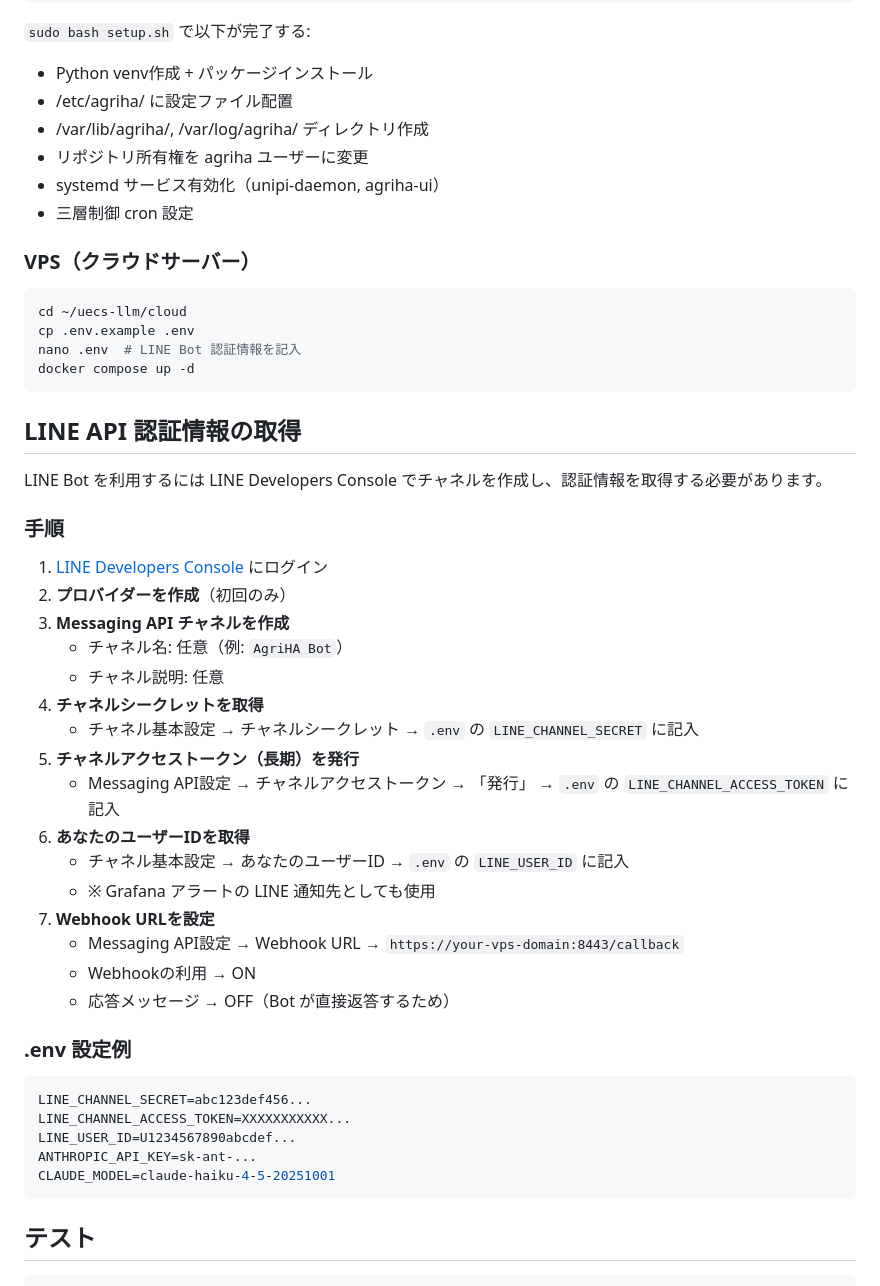
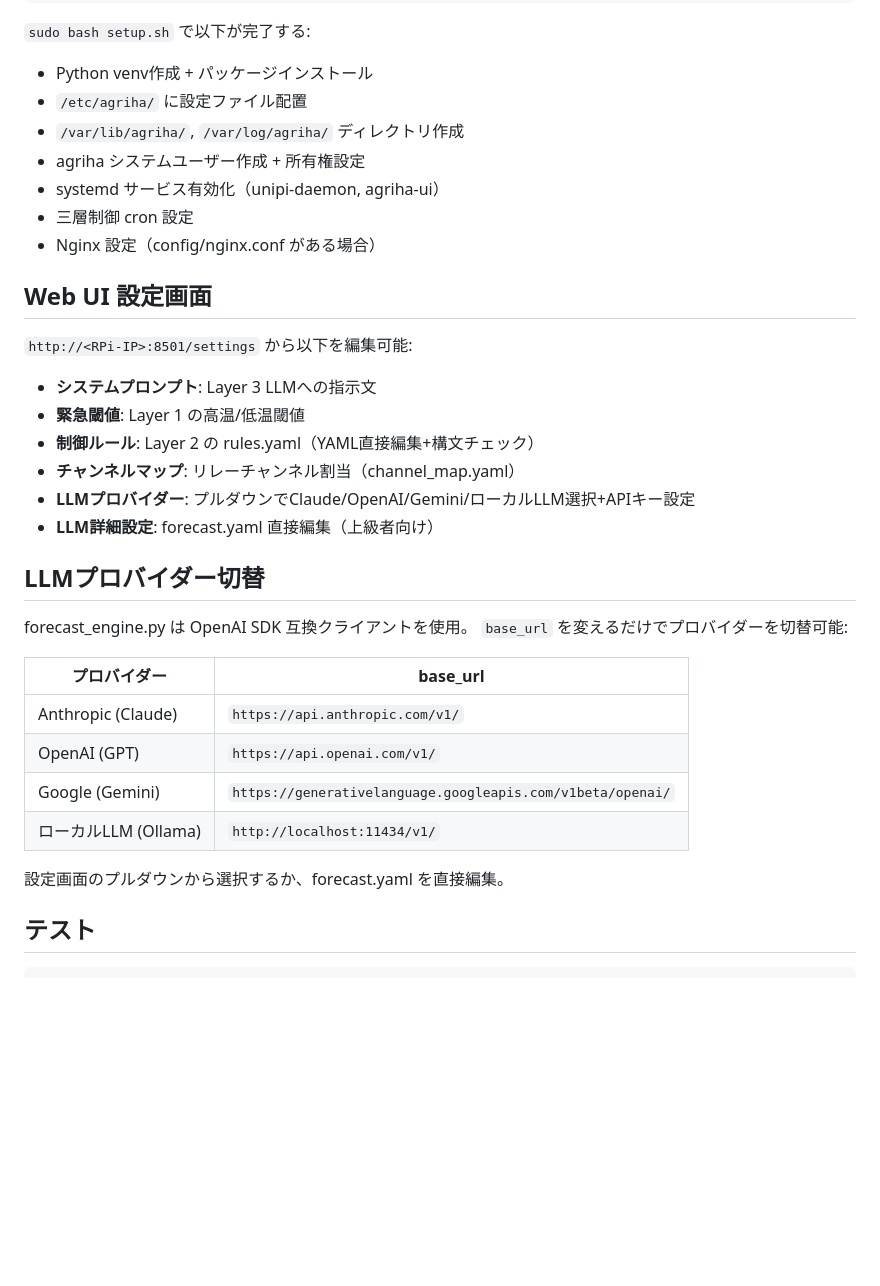
Before and after one commit to yasunorioi/uecs-llm, a Markdown page: README.md, the part around one of its changes. GitHub-like rendering; blank space fills up the shorter version.

Commit message:
docs: README.md v4対応更新 — ディレクトリ構成・マルチLLM・設定UI・cron頻度
Co-Authored-By: Claude Opus 4.6 <noreply@anthropic.com>

````diff
--- a/README.md
+++ b/README.md
@@ -76,53 +61,37 @@ sudo bash scripts/setup-camera.sh
 
 `sudo bash setup.sh` で以下が完了する:
 - Python venv作成 + パッケージインストール
-- /etc/agriha/ に設定ファイル配置
-- /var/lib/agriha/, /var/log/agriha/ ディレクトリ作成
-- リポジトリ所有権を agriha ユーザーに変更
+- `/etc/agriha/` に設定ファイル配置
+- `/var/lib/agriha/`, `/var/log/agriha/` ディレクトリ作成
+- agriha システムユーザー作成 + 所有権設定
 - systemd サービス有効化（unipi-daemon, agriha-ui）
 - 三層制御 cron 設定
+- Nginx 設定（config/nginx.conf がある場合）
 
-### VPS（クラウドサーバー）
+## Web UI 設定画面
 
-```bash
-cd ~/uecs-llm/cloud
-cp .env.example .env
-nano .env  # LINE Bot 認証情報を記入
-docker compose up -d
-```
+`http://<RPi-IP>:8501/settings` から以下を編集可能:
 
-## LINE API 認証情報の取得
+- **システムプロンプト**: Layer 3 LLMへの指示文
+- **緊急閾値**: Layer 1 の高温/低温閾値
+- **制御ルール**: Layer 2 の rules.yaml（YAML直接編集+構文チェック）
+- **チャンネルマップ**: リレーチャンネル割当（channel_map.yaml）
+- **LLMプロバイダー**: プルダウンでClaude/OpenAI/Gemini/ローカルLLM選択+APIキー設定
+- **LLM詳細設定**: forecast.yaml 直接編集（上級者向け）
 
-LINE Bot を利用するには LINE Developers Console でチャネルを作成し、認証情報を取得する必要があります。
+## LLMプロバイダー切替
 
-### 手順
+forecast_engine.py は OpenAI SDK 互換クライアントを使用。
+`base_url` を変えるだけでプロバイダーを切替可能:
 
-1. [LINE Developers Console](https://developers.line.biz/console/) にログイン
-2. **プロバイダーを作成**（初回のみ）
-3. **Messaging API チャネルを作成**
-   - チャネル名: 任意（例: `AgriHA Bot`）
-   - チャネル説明: 任意
-4. **チャネルシークレットを取得**
-   - チャネル基本設定 → チャネルシークレット → `.env` の `LINE_CHANNEL_SECRET` に記入
-5. **チャネルアクセストークン（長期）を発行**
-   - Messaging API設定 → チャネルアクセストークン → 「発行」 → `.env` の `LINE_CHANNEL_ACCESS_TOKEN` に記入
-6. **あなたのユーザーIDを取得**
-   - チャネル基本設定 → あなたのユーザーID → `.env` の `LINE_USER_ID` に記入
-   - ※ Grafana アラートの LINE 通知先としても使用
-7. **Webhook URLを設定**
-   - Messaging API設定 → Webhook URL → `https://your-vps-domain:8443/callback`
-   - Webhookの利用 → ON
-   - 応答メッセージ → OFF（Bot が直接返答するため）
+| プロバイダー | base_url |
+|-------------|----------|
+| Anthropic (Claude) | `https://api.anthropic.com/v1/` |
+| OpenAI (GPT) | `https://api.openai.com/v1/` |
+| Google (Gemini) | `https://generativelanguage.googleapis.com/v1beta/openai/` |
+| ローカルLLM (Ollama) | `http://localhost:11434/v1/` |
 
-### .env 設定例
-
-```bash
-LINE_CHANNEL_SECRET=abc123def456...
-LINE_CHANNEL_ACCESS_TOKEN=XXXXXXXXXXX...
-LINE_USER_ID=U1234567890abcdef...
-ANTHROPIC_API_KEY=sk-ant-...
-CLAUDE_MODEL=claude-haiku-4-5-20251001
-```
+設定画面のプルダウンから選択するか、forecast.yaml を直接編集。
 
 ## テスト
 
````
Also changed, not shown: other parts of README.md (+21 -36 lines).
